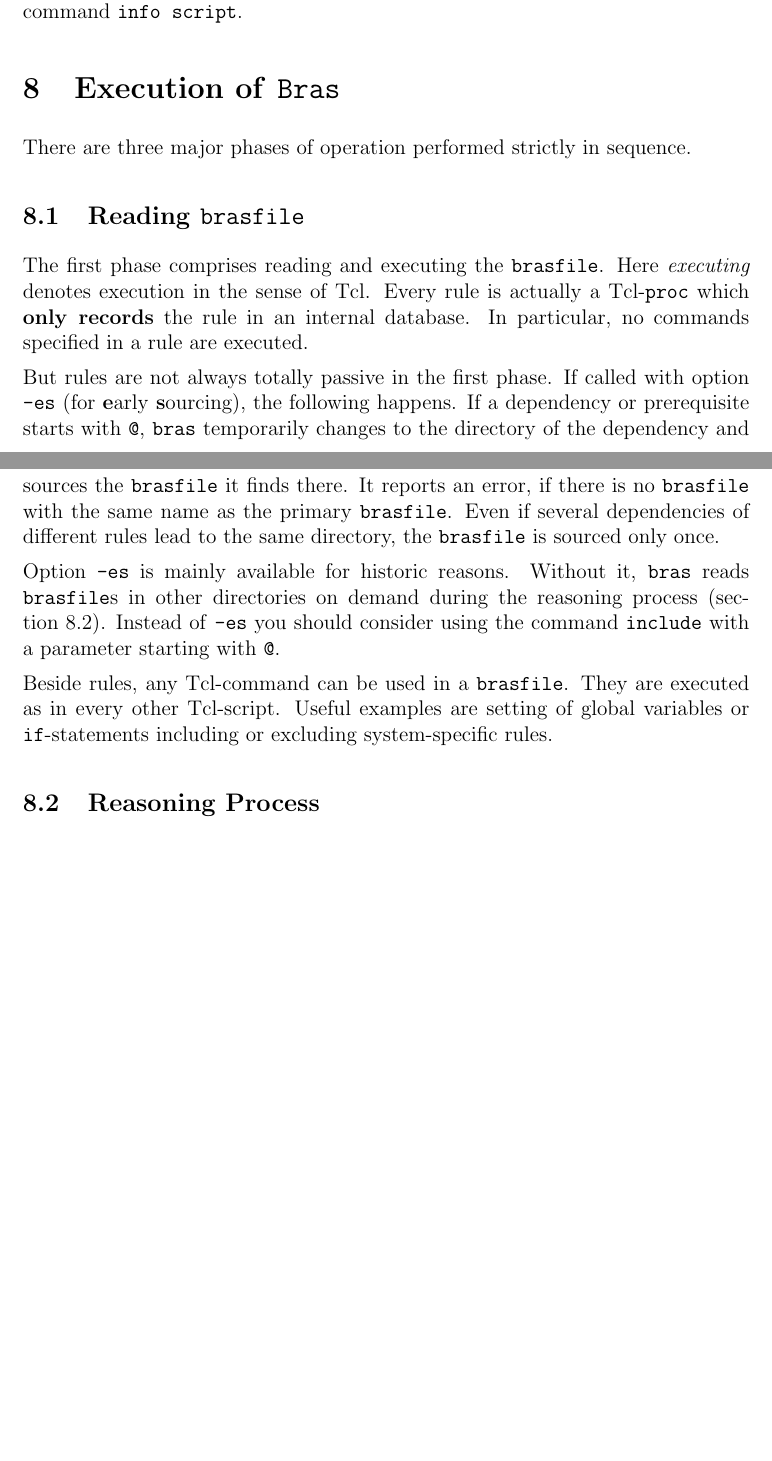
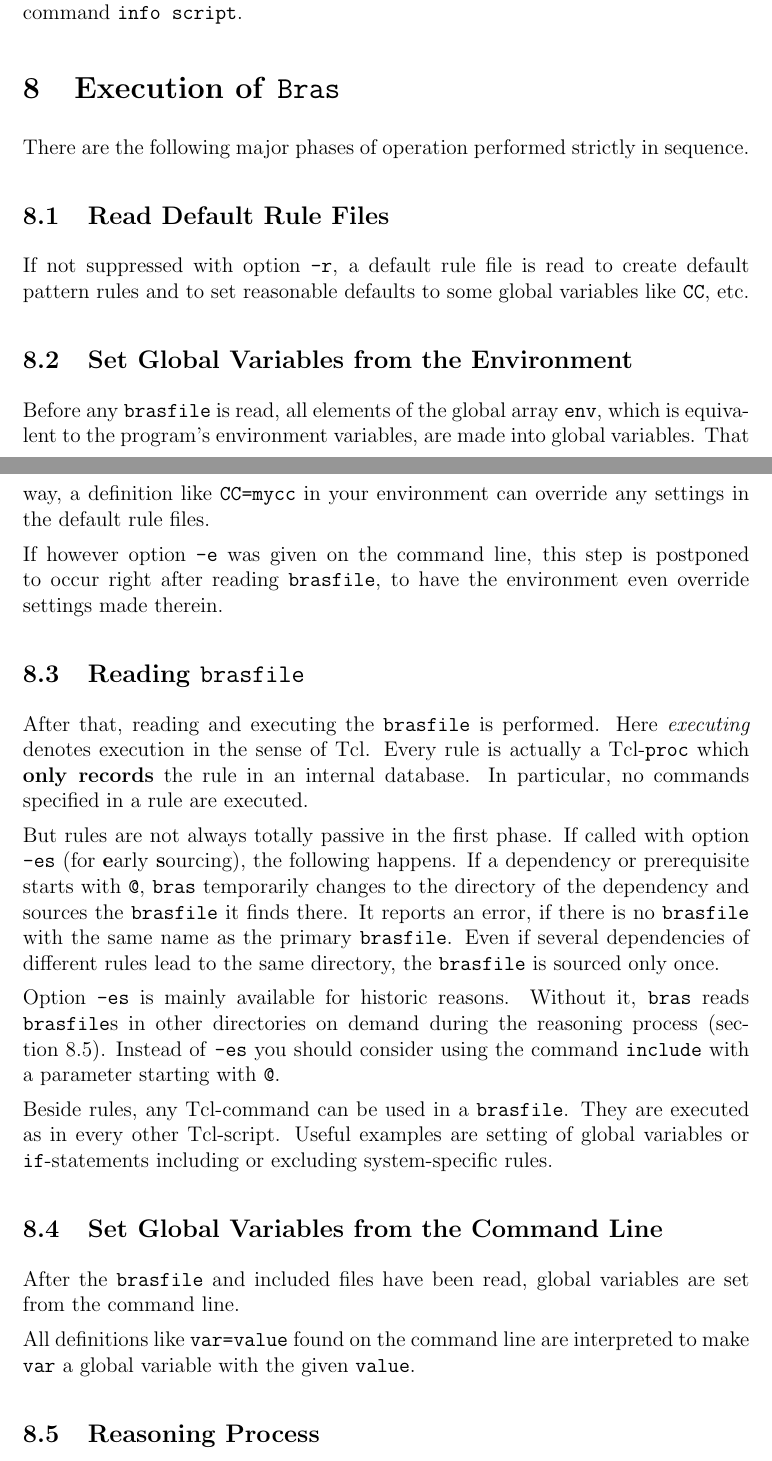
Before and after one commit to BackupTheBerlios/bras, a LaTeX document (bras/doc/bras.tex): two parts of pages 14 and 15 of 21, joined at a grey line, cut so that both start at the same text, the shorter picture padded with empty space. Compiled offline with pdfLaTeX.

Commit message:
The environment is now mapped into global variables to let the initialize globals like CC, LD and the like. Similar to `make', this mapping can be postponed to happen only after brasfile was read, so that the environment has precedence over settings made in brasfile.
Also, variable definitions of the form `var=value' may now be given on the
command line.

```diff
--- a/bras/doc/bras.tex
+++ b/bras/doc/bras.tex
@@ -709,17 +709,36 @@ standard Tcl-command \texttt{info script}.
 %%%%%%%%%%%%%%%%%%%%%%%%%%%%%%%%%%%%%%%%%%%%%%%%%%%%%%%%%%%%%%%%%%%%%%%%
 \section{Execution of \Bras}
 
-There are three major phases of operation performed strictly in
+There are the following major phases of operation performed strictly in
 sequence.
+
+%%%%%%%%%%%%%%%%%%%%%%%%%%%%%%%%%%%%%%%%%%%%%%%%%%%%%%%%%%%%%%%%%%%%%%%%
+\subsection{Read Default Rule Files}
+If not suppressed with option \texttt{-r}, a default rule file is read
+to create default pattern rules and to set reasonable defaults to some
+global variables like \texttt{CC}, etc.
+
+%%%%%%%%%%%%%%%%%%%%%%%%%%%%%%%%%%%%%%%%
+\subsection{Set Global Variables from the Environment}
+
+Before any \texttt{brasfile} is read, all elements of the global array
+\texttt{env}, which is equivalent to the program's environment
+variables, are made into global variables. That way, a definition like
+\texttt{CC=mycc} in your environment can override any settings in the
+default rule files.
+
+If however option \texttt{-e} was given on the command line, this step
+is postponed to occur right after reading \texttt{brasfile}, to have
+the environment even override settings made therein.
 
 %%%%%%%%%%%%%%%%%%%%%%%%%%%%%%%%%%%%%%%%
 \subsection{Reading \texttt{brasfile}}
-The first phase comprises reading and executing the
-\texttt{brasfile}. Here \textit{executing}
-denotes execution in the sense of Tcl. Every rule is actually a
-Tcl-\texttt{proc} which \textbf{only records} the rule in an internal
-database. In particular, no commands specified in a rule are
-executed.
+
+After that, reading and executing the \texttt{brasfile} is performed.
+Here \textit{executing} denotes execution in the sense of Tcl. Every
+rule is actually a Tcl-\texttt{proc} which \textbf{only records} the
+rule in an internal database. In particular, no commands specified in
+a rule are executed.
 
 But rules are not always totally passive in the first phase.
 If called with option \texttt{-es} (for \textbf{e}arly
@@ -741,6 +760,15 @@ Beside rules, any Tcl-command can be used in a \texttt{brasfile}. They
 are executed as in every other Tcl-script. Useful examples are setting
 of global variables or \texttt{if}-statements including or excluding
 system-specific rules.
+
+%%%%%%%%%%%%%%%%%%%%%%%%%%%%%%%%%%%%%%%%
+\subsection{Set Global Variables from the Command Line}
+After the \texttt{brasfile} and included files have been read,
+global variables are set from the command line.
+
+All definitions like \texttt{var=value} found on the command
+line are interpreted to make \texttt{var} a global variable with the
+given \texttt{value}.
 
 %%%%%%%%%%%%%%%%%%%%%%%%%%%%%%%%%%%%%%%%
 \subsection{Reasoning Process}
```
Also changed, not shown: bras/doc/bras.tex (2 more changed lines), 1 other file.
